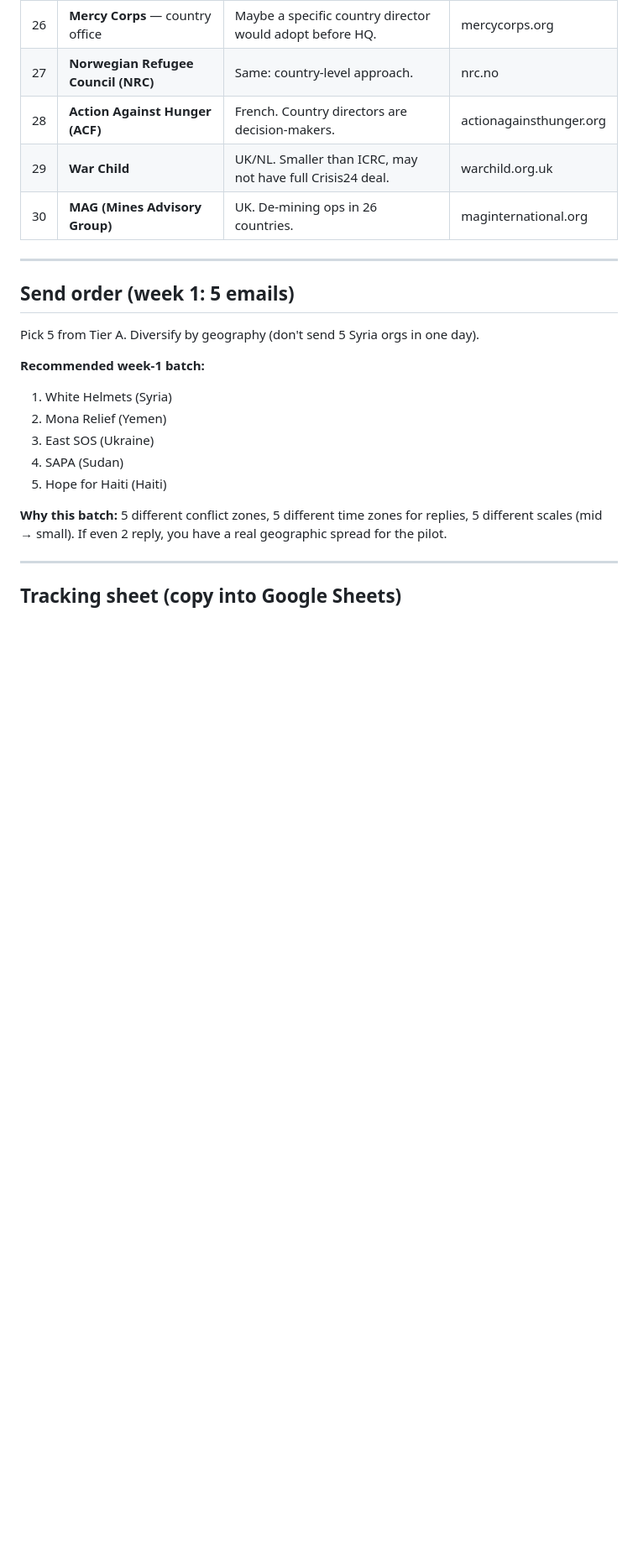
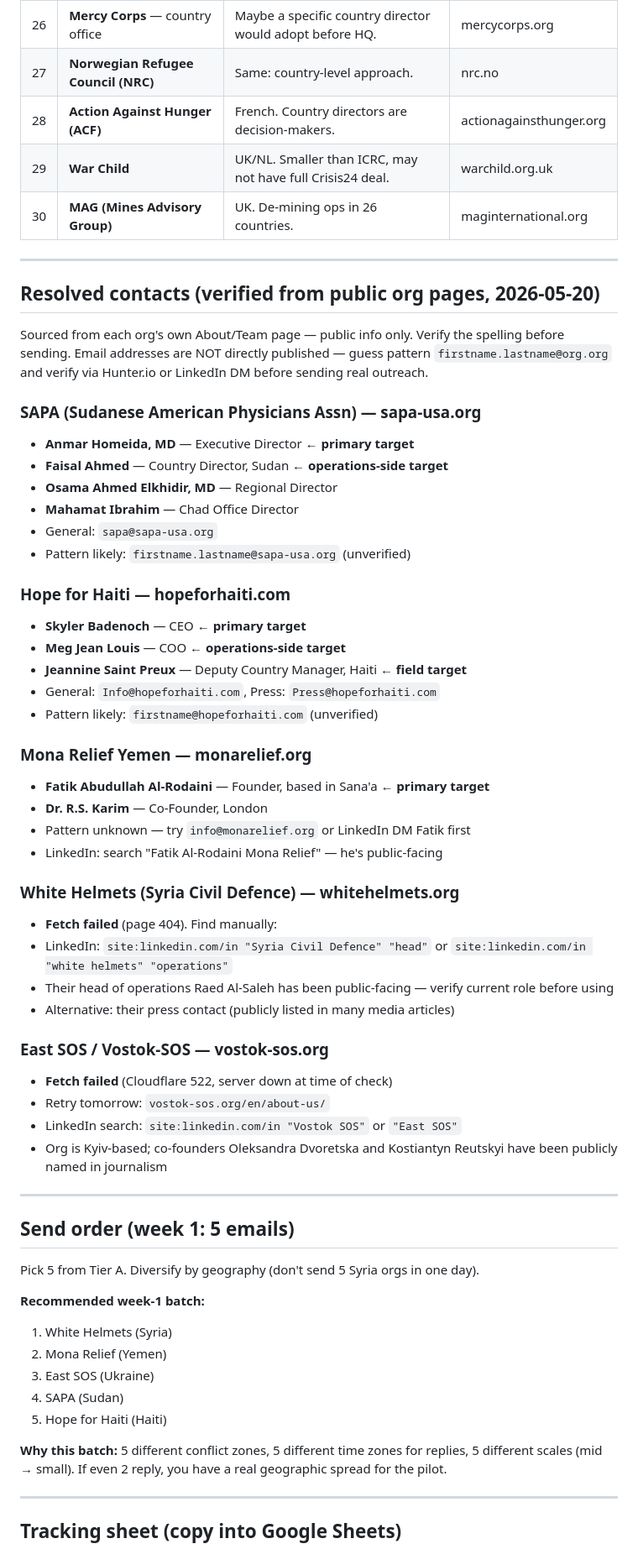
Before and after one commit to arablex/episwope, a Markdown page: outreach/cohort-1-targets.md, the part around the change. Shown at 84% size. Rendered like a GitHub page; blank space fills up the shorter version.

Commit message:
docs(outreach): add resolved contacts for 3 of 5 week-1 targets
Verified from each org's public About/Team pages:
  - SAPA: Anmar Homeida (ED), Faisal Ahmed (Sudan CD)
  - Hope for Haiti: Skyler Badenoch (CEO), Meg Jean Louis (COO),
    Jeannine Saint Preux (Haiti Deputy CM)
  - Mona Relief Yemen: Fatik Al-Rodaini (Founder)

White Helmets: page 404 — fall back to LinkedIn search
East SOS: Cloudflare 522 — retry next day

Public info only. Email addresses NOT published — pattern guessing
plus Hunter.io/LinkedIn DM verification still required by the sender.

Co-Authored-By: Claude Opus 4.7 (1M context) <noreply@anthropic.com>

```diff
--- a/outreach/cohort-1-targets.md
+++ b/outreach/cohort-1-targets.md
@@ -92,6 +92,51 @@ These orgs protect activists/journalists — duty-of-care is core to mission.
 
 ---
 
+## Resolved contacts (verified from public org pages, 2026-05-20)
+
+Sourced from each org's own About/Team page — public info only. Verify the
+spelling before sending. Email addresses are NOT directly published —
+guess pattern `firstname.lastname@org.org` and verify via Hunter.io or
+LinkedIn DM before sending real outreach.
+
+### SAPA (Sudanese American Physicians Assn) — sapa-usa.org
+- **Anmar Homeida, MD** — Executive Director ← **primary target**
+- **Faisal Ahmed** — Country Director, Sudan ← **operations-side target**
+- **Osama Ahmed Elkhidir, MD** — Regional Director
+- **Mahamat Ibrahim** — Chad Office Director
+- General: `sapa@sapa-usa.org`
+- Pattern likely: `firstname.lastname@sapa-usa.org` (unverified)
+
+### Hope for Haiti — hopeforhaiti.com
+- **Skyler Badenoch** — CEO ← **primary target**
+- **Meg Jean Louis** — COO ← **operations-side target**
+- **Jeannine Saint Preux** — Deputy Country Manager, Haiti ← **field target**
+- General: `Info@hopeforhaiti.com`, Press: `Press@hopeforhaiti.com`
+- Pattern likely: `firstname@hopeforhaiti.com` (unverified)
+
+### Mona Relief Yemen — monarelief.org
+- **Fatik Abudullah Al-Rodaini** — Founder, based in Sana'a ← **primary target**
+- **Dr. R.S. Karim** — Co-Founder, London
+- Pattern unknown — try `info@monarelief.org` or LinkedIn DM Fatik first
+- LinkedIn: search "Fatik Al-Rodaini Mona Relief" — he's public-facing
+
+### White Helmets (Syria Civil Defence) — whitehelmets.org
+- **Fetch failed** (page 404). Find manually:
+- LinkedIn: `site:linkedin.com/in "Syria Civil Defence" "head"` or
+  `site:linkedin.com/in "white helmets" "operations"`
+- Their head of operations Raed Al-Saleh has been public-facing — verify
+  current role before using
+- Alternative: their press contact (publicly listed in many media articles)
+
+### East SOS / Vostok-SOS — vostok-sos.org
+- **Fetch failed** (Cloudflare 522, server down at time of check)
+- Retry tomorrow: `vostok-sos.org/en/about-us/`
+- LinkedIn search: `site:linkedin.com/in "Vostok SOS"` or `"East SOS"`
+- Org is Kyiv-based; co-founders Oleksandra Dvoretska and Kostiantyn
+  Reutskyi have been publicly named in journalism
+
+---
+
 ## Send order (week 1: 5 emails)
 
 Pick 5 from Tier A. Diversify by geography (don't send 5 Syria orgs in one day).
```
